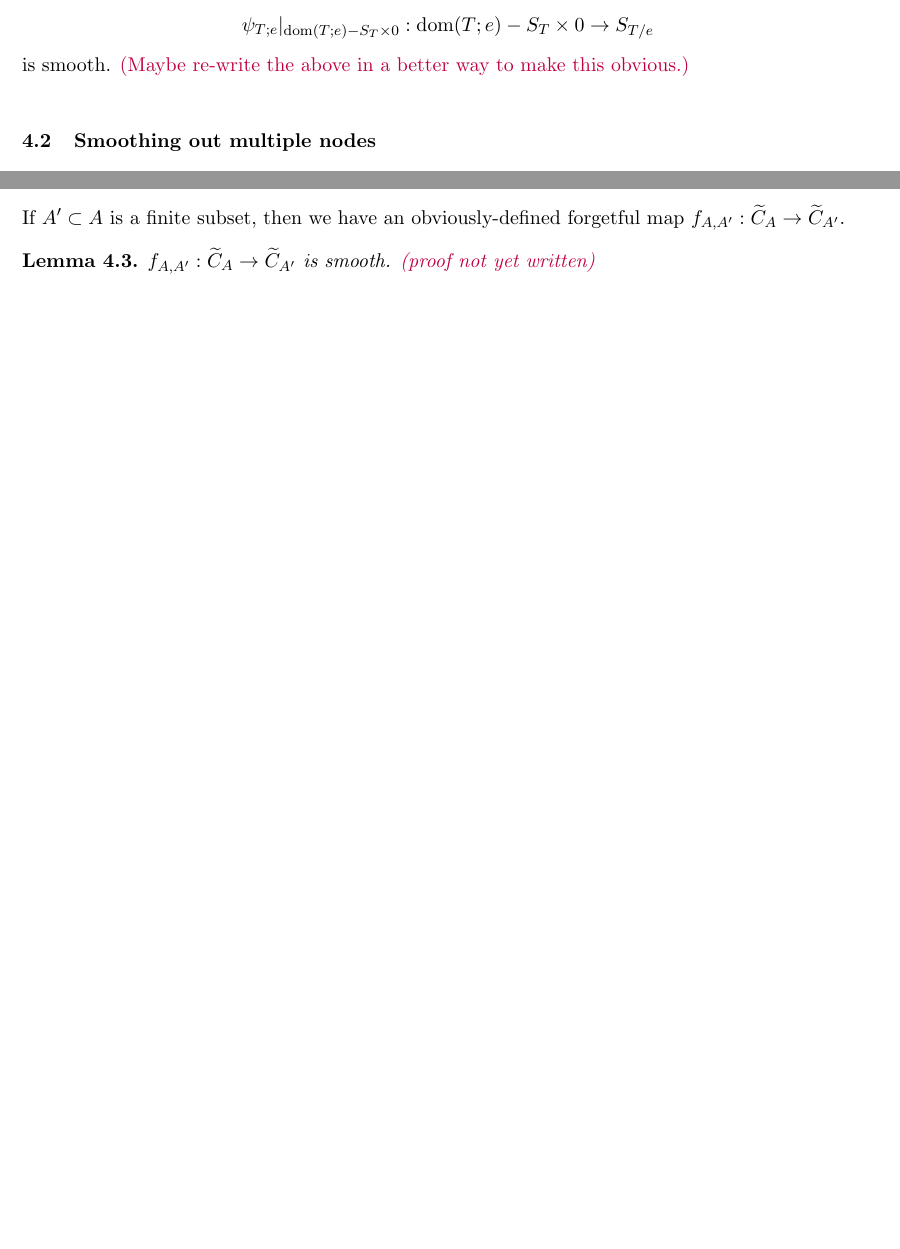
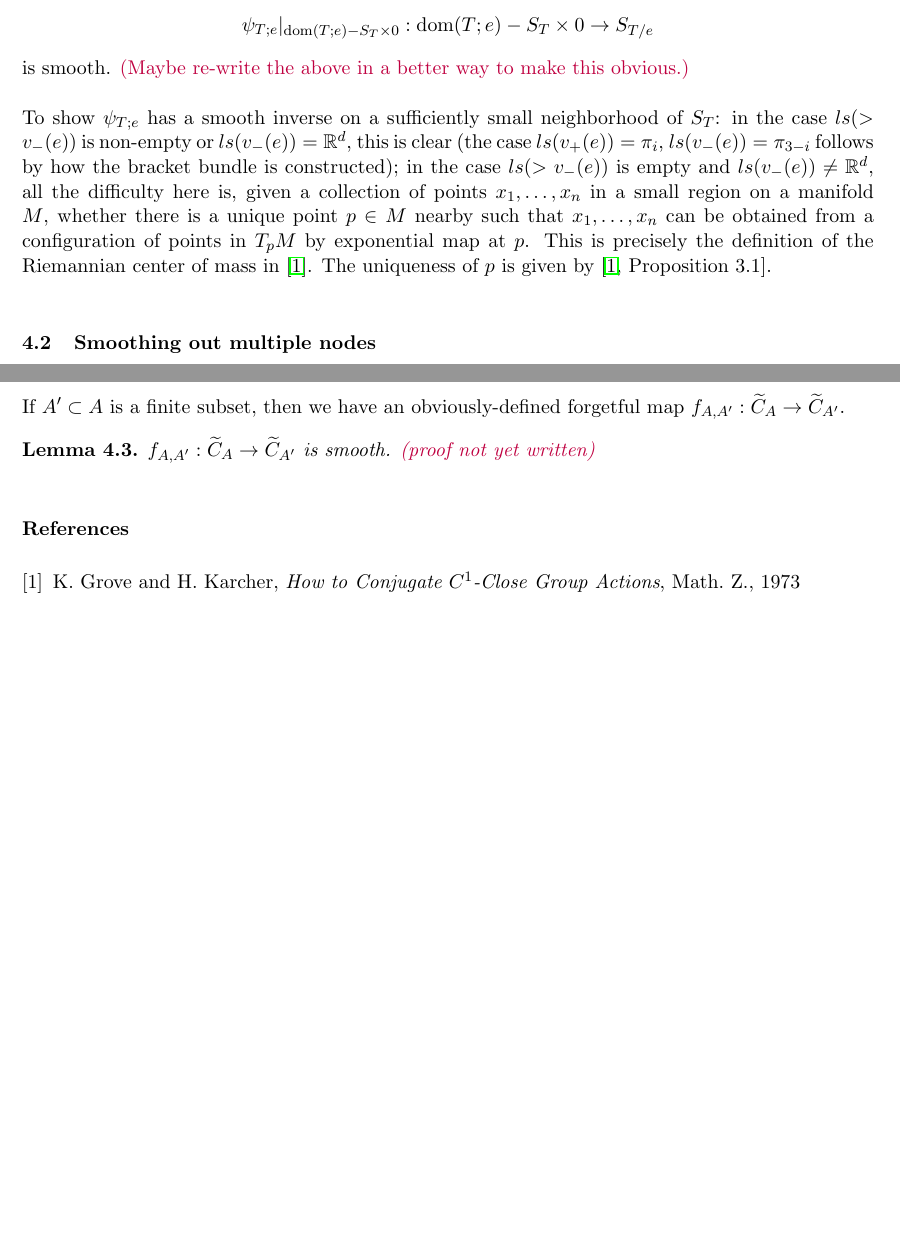
Before and after one commit to xujia-c/bracket, a LaTeX document (conftilde.tex): two parts of pages 21 and 23 of 23, joined at a grey line, cut so that both start at the same text, the shorter picture padded with empty space. Compiled offline with pdfLaTeX.

Commit message:
added the last paragraph of Section 4.1

```diff
--- a/conftilde.tex
+++ b/conftilde.tex
@@ -904,6 +904,8 @@ It is easy to be convinced that  $$\psi_{T;e}|_{\tn{dom}(T;e)-S_T\times0}:\tn{do
 is smooth.
 \cmt{Maybe re-write the above in a better way to make this obvious.}
 
+To show $\psi_{T;e}$ has a smooth inverse on a sufficiently small neighborhood of $S_T$: in the case $ls(>v_-(e))$ is non-empty or $ls(v_-(e))=\R^d$, this is clear (the case $ls(v_+(e))=\pi_i$, $ls(v_-(e))=\pi_{3-i}$ follows by how the bracket bundle is constructed); in the case $ls(>v_-(e))$ is empty and $ls(v_-(e))\neq\R^d$, all the difficulty here is, given a collection of points $x_1,\ldots,x_n$ in a small region on a manifold $M$, whether there is a unique point $p\in M$ nearby such that $x_1,\ldots,x_n$ can be obtained from a configuration of points in $T_pM$ by exponential map at $p$. This is precisely the definition of the Riemannian center of mass in \cite{GroveKarcher}. The uniqueness of $p$ is given by \cite[Proposition 3.1]{GroveKarcher}.
+
 
 \subsection{Smoothing out multiple nodes}
 
@@ -981,5 +983,9 @@ $f_{A,A'}:\wt{C}_A\to\wt{C}_{A'}$ is smooth. \cmt{proof not yet written}
 \end{lmm}
 
 
+\begin{thebibliography}{9}
+\bibitem{GroveKarcher} K. Grove and H. Karcher, {\it How to Conjugate $C^1$-Close Group Actions}, Math. Z., 1973
+\end{thebibliography}
+
 
 \end{document}
```
Also changed, not shown: conftilde.pdf (added).
